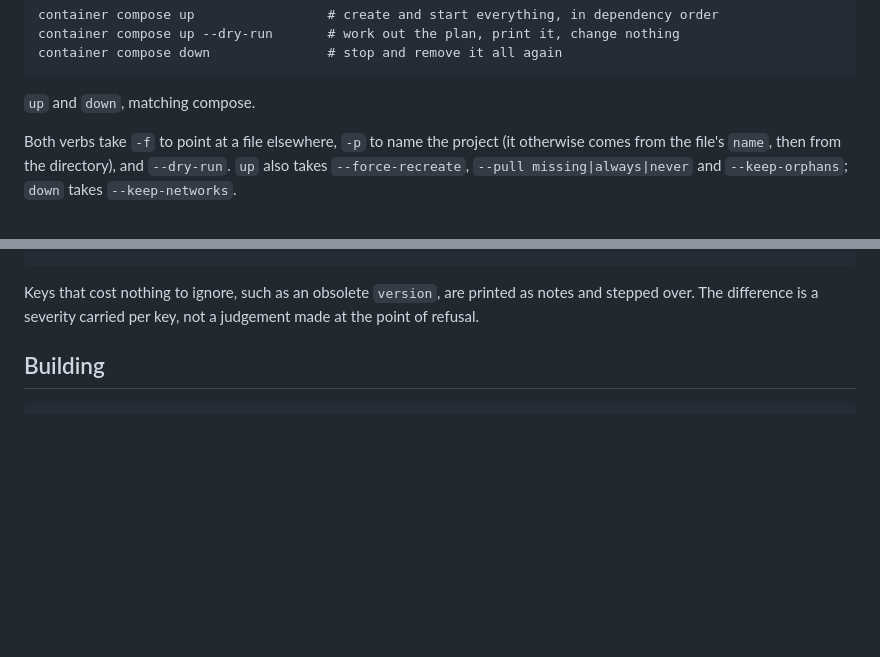
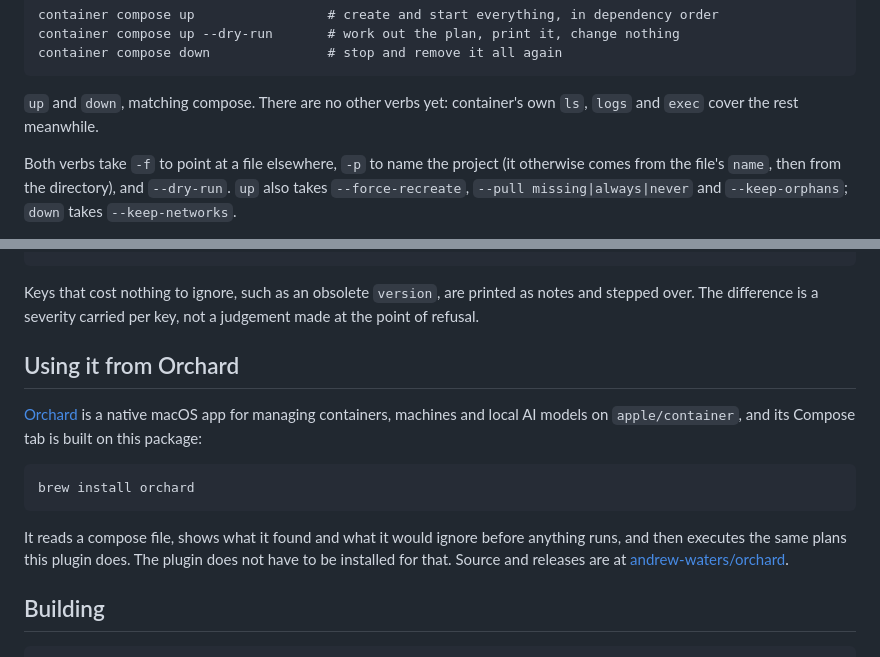
Before and after one commit to andrew-waters/compose, a Markdown page: README.md, 2 parts joined by grey strips. Drawn GitHub-style; blank space fills up the shorter version.

````diff
--- a/README.md
+++ b/README.md
@@ -102,7 +111,8 @@ container compose up --dry-run       # work out the plan, print it, change nothi
 container compose down               # stop and remove it all again
 ```
 
-`up` and `down`, matching compose.
+`up` and `down`, matching compose. There are no other verbs yet: container's own `ls`,
+`logs` and `exec` cover the rest meanwhile.
 
 Both verbs take `-f` to point at a file elsewhere, `-p` to name the project (it otherwise
 comes from the file's `name`, then from the directory), and `--dry-run`. `up` also takes
@@ -129,6 +139,21 @@ error: nothing was created.
 Keys that cost nothing to ignore, such as an obsolete `version`, are printed as notes and
 stepped over. The difference is a severity carried per key, not a judgement made at the
 point of refusal.
+
+## Using it from Orchard
+
+[Orchard](https://github.com/andrew-waters/orchard) is a native macOS app for managing
+containers, machines and local AI models on `apple/container`, and its Compose tab is built
+on this package:
+
+```
+brew install orchard
+```
+
+It reads a compose file, shows what it found and what it would ignore before anything runs,
+and then executes the same plans this plugin does. The plugin does not have to be installed
+for that. Source and releases are at
+[andrew-waters/orchard](https://github.com/andrew-waters/orchard).
 
 ## Building
 
````
Also changed, not shown: other parts of README.md (+31 -22 lines).
